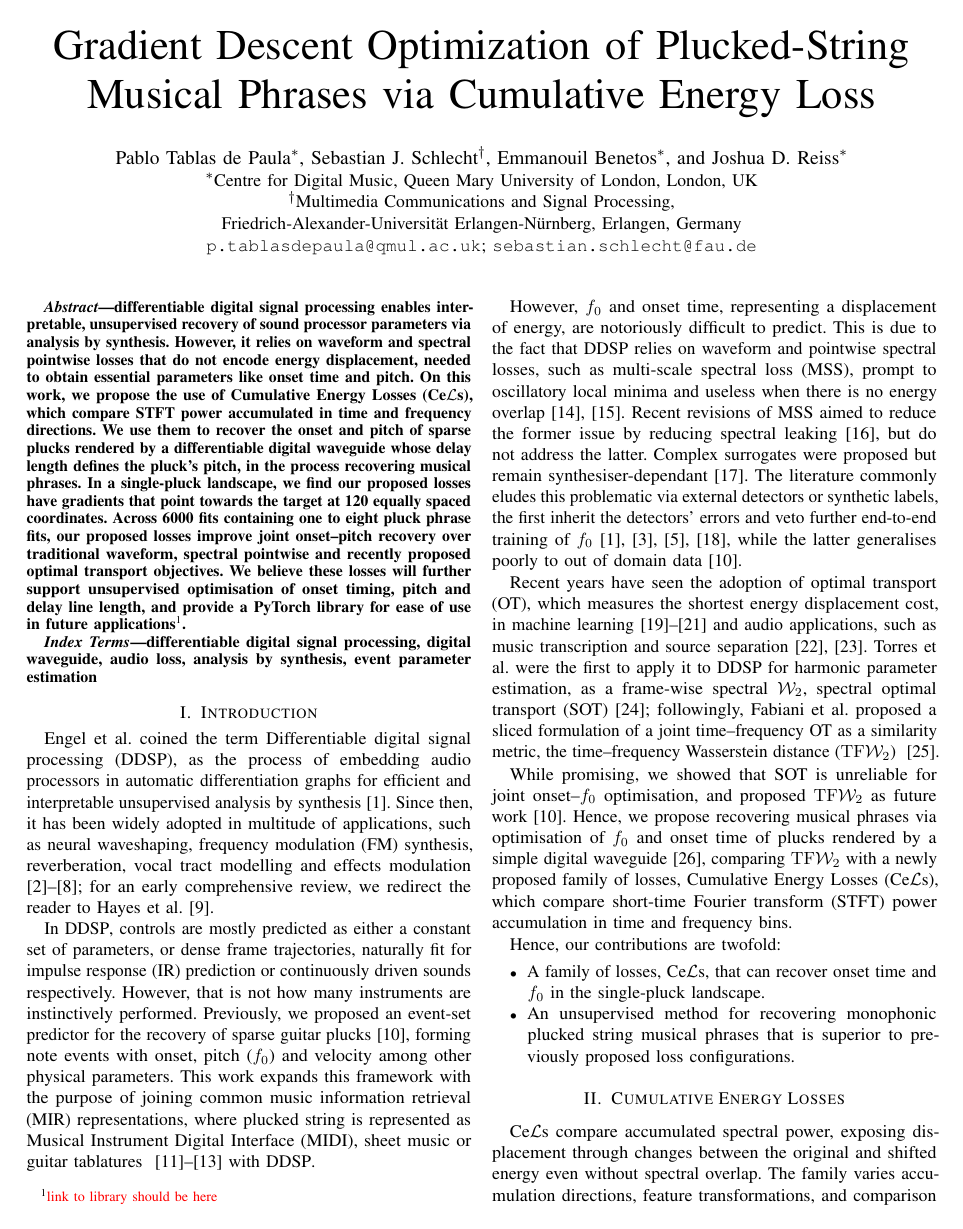
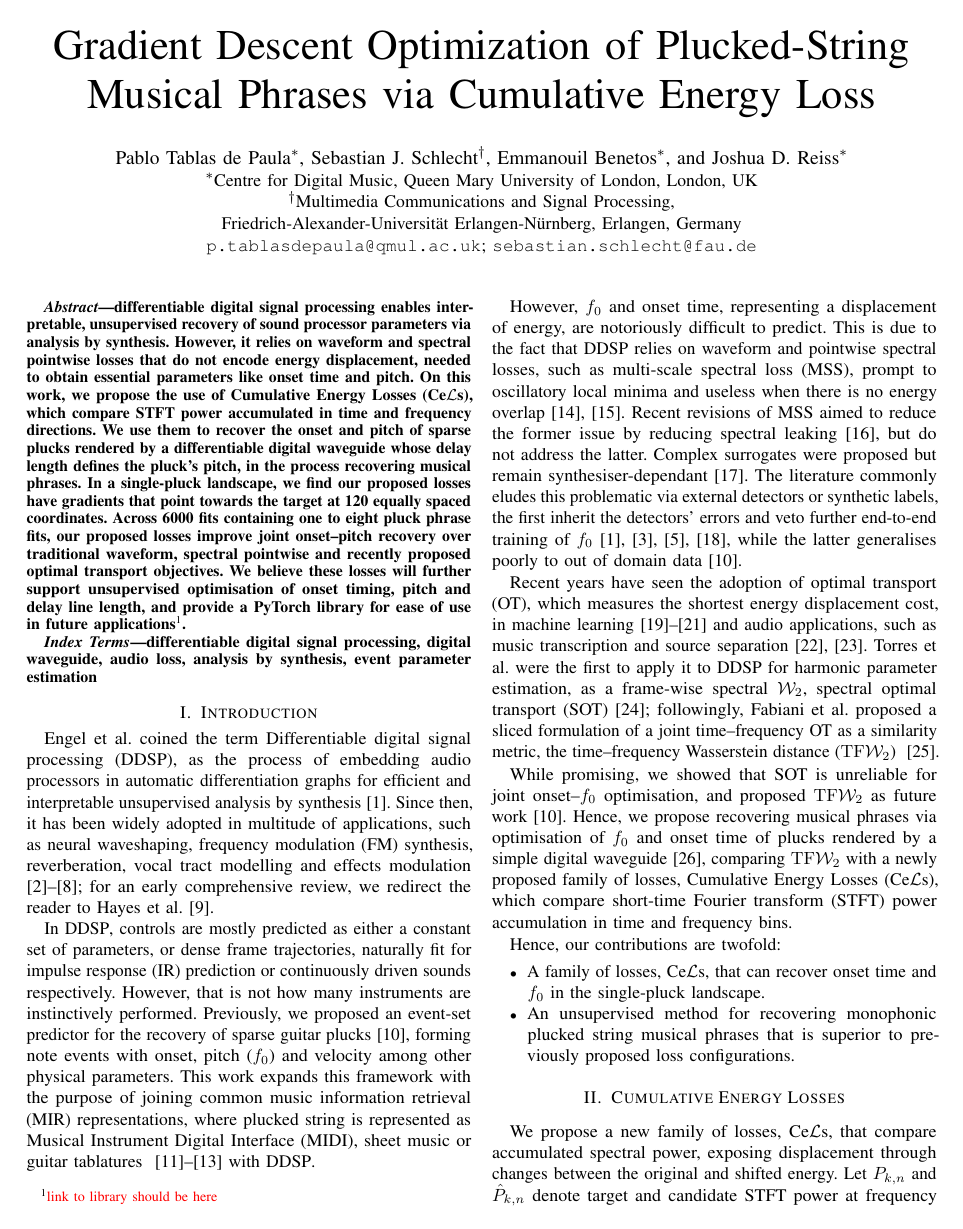
Before and after one commit to ptablasdpaula/ICASSP27-Phrase, a LaTeX paper (paper/main.tex): page 1 of 6 before the commit and page 1 of 5 after it. Compiled offline with pdfLaTeX; a missing font is replaced by an installed copy or a similar font; a LaTeX package or settings file that is missing is left out.

Commit message:
Fixes intro of CeLs Section a little

```diff
--- a/paper/main.tex
+++ b/paper/main.tex
@@ -134,14 +134,7 @@ Hence, our contributions are twofold:
 
 \section{Cumulative Energy Losses}
 \label{sec:losses}
-\Glspl{cel} compare accumulated spectral power, exposing displacement through changes
-between the original and shifted energy even without spectral overlap. The
-family varies accumulation directions, feature transformations, and comparison
-norms. We evaluate a bidirectional variant and its Log-Weighing extension.
-
-Let $P_{k,n}$ and $\hat P_{k,n}$ denote target and candidate \gls{stft} power
-at frequency bin $k$ and frame $n$, using a periodic Hann window, a 256-point
-\gls{fft}, and a 64-sample hop. For $q=(d_t,d_f)$,
+We propose a new family of losses, \Glspl{cel}, that compare accumulated spectral power, exposing displacement through changes between the original and shifted energy. Let $P_{k,n}$ and $\hat P_{k,n}$ denote target and candidate \gls{stft} power at frequency bin $k$ and frame $n$, using a periodic Hann window, a 256-point \gls{fft}, and a 64-sample hop. For $q=(d_t,d_f)$,
 $d_t\in\{\rightarrow,\leftarrow\}$ and $d_f\in\{\uparrow,\downarrow\}$
 select increasing or decreasing index order. The cumulative sums
 \begin{equation*}
```
Also changed, not shown: paper/main.tex (2 more changed lines).
